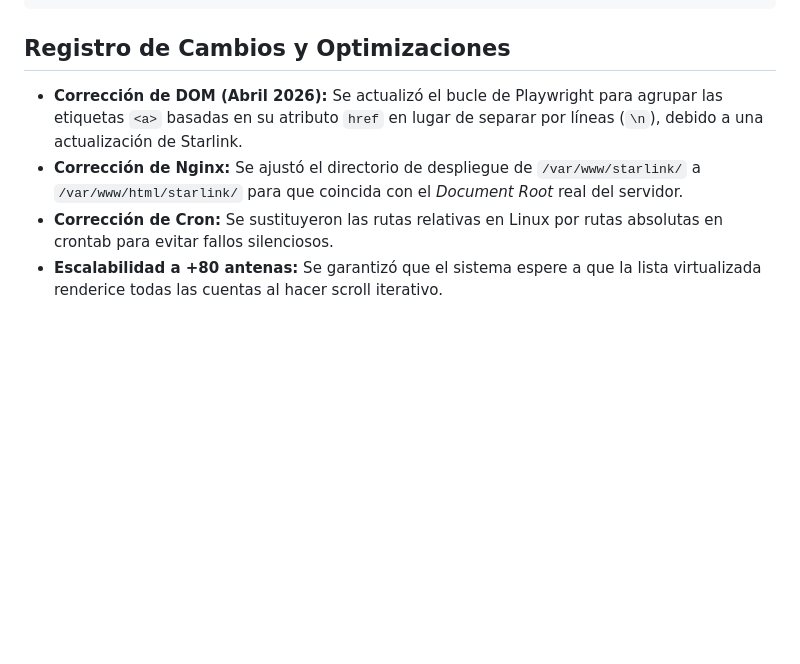
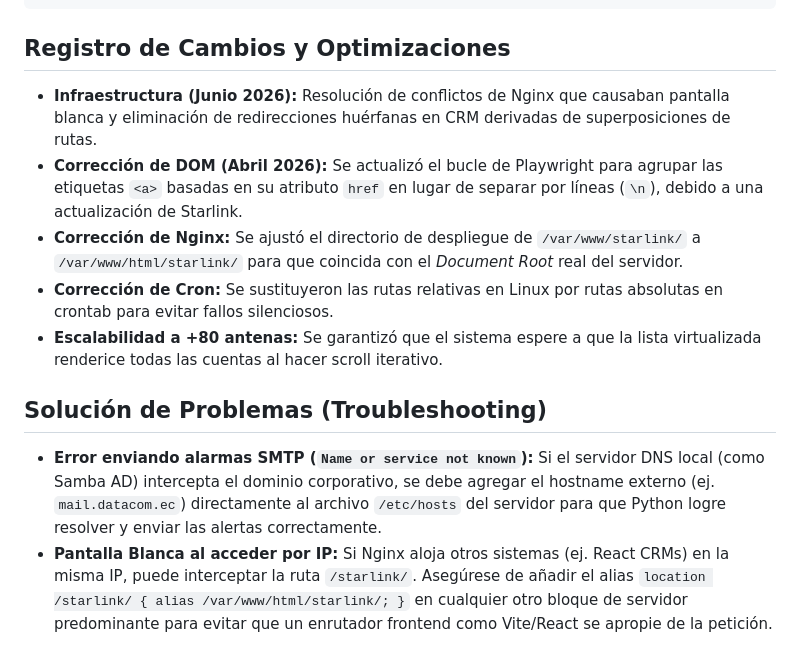
Before and after one commit to mlogacho/monitoreo-satelital, a Markdown page: README.md, the part around the change. Drawn GitHub-style; blank space fills up the shorter version.

Commit message:
docs: actualizar README y crear CHANGELOG sobre fixes de infraestructura (Nginx y DNS)

````diff
--- a/README.md
+++ b/README.md
@@ -34,7 +34,12 @@ Para asegurar el funcionamiento sin interrupciones cada 30 minutos, el *Cron Job
 ```
 
 ## Registro de Cambios y Optimizaciones
+- **Infraestructura (Junio 2026):** Resolución de conflictos de Nginx que causaban pantalla blanca y eliminación de redirecciones huérfanas en CRM derivadas de superposiciones de rutas.
 - **Corrección de DOM (Abril 2026):** Se actualizó el bucle de Playwright para agrupar las etiquetas `<a>` basadas en su atributo `href` en lugar de separar por líneas (`\n`), debido a una actualización de Starlink.
 - **Corrección de Nginx:** Se ajustó el directorio de despliegue de `/var/www/starlink/` a `/var/www/html/starlink/` para que coincida con el *Document Root* real del servidor.
 - **Corrección de Cron:** Se sustituyeron las rutas relativas en Linux por rutas absolutas en crontab para evitar fallos silenciosos.
 - **Escalabilidad a +80 antenas:** Se garantizó que el sistema espere a que la lista virtualizada renderice todas las cuentas al hacer scroll iterativo.
+
+## Solución de Problemas (Troubleshooting)
+- **Error enviando alarmas SMTP (`Name or service not known`):** Si el servidor DNS local (como Samba AD) intercepta el dominio corporativo, se debe agregar el hostname externo (ej. `mail.datacom.ec`) directamente al archivo `/etc/hosts` del servidor para que Python logre resolver y enviar las alertas correctamente.
+- **Pantalla Blanca al acceder por IP:** Si Nginx aloja otros sistemas (ej. React CRMs) en la misma IP, puede interceptar la ruta `/starlink/`. Asegúrese de añadir el alias `location /starlink/ { alias /var/www/html/starlink/; }` en cualquier otro bloque de servidor predominante para evitar que un enrutador frontend como Vite/React se apropie de la petición.
````
Also changed, not shown: CHANGELOG.md (added, +9 -0 lines).
